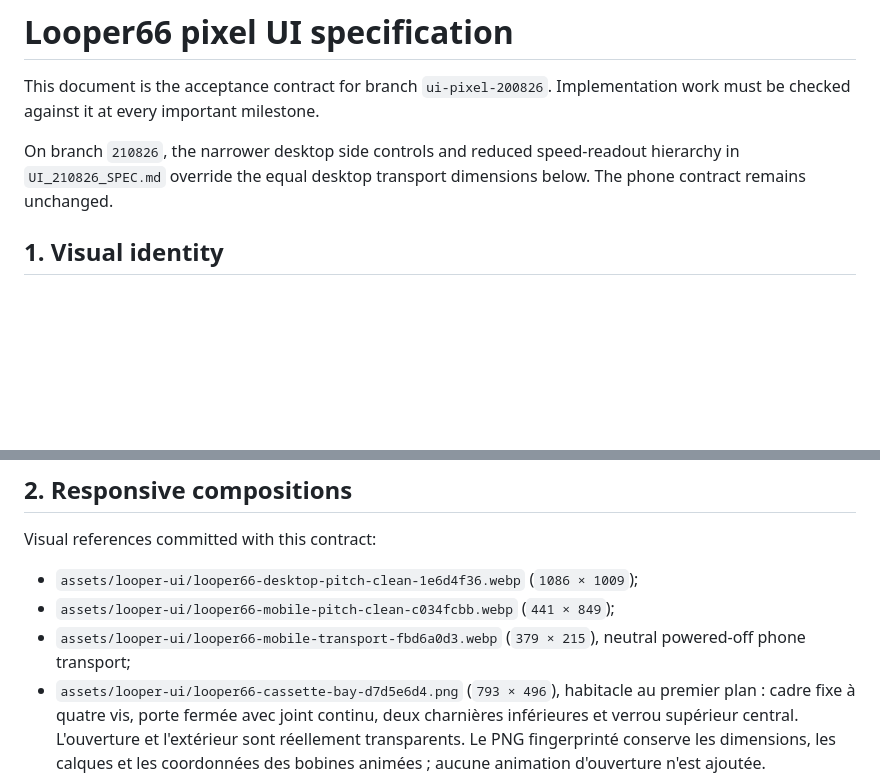
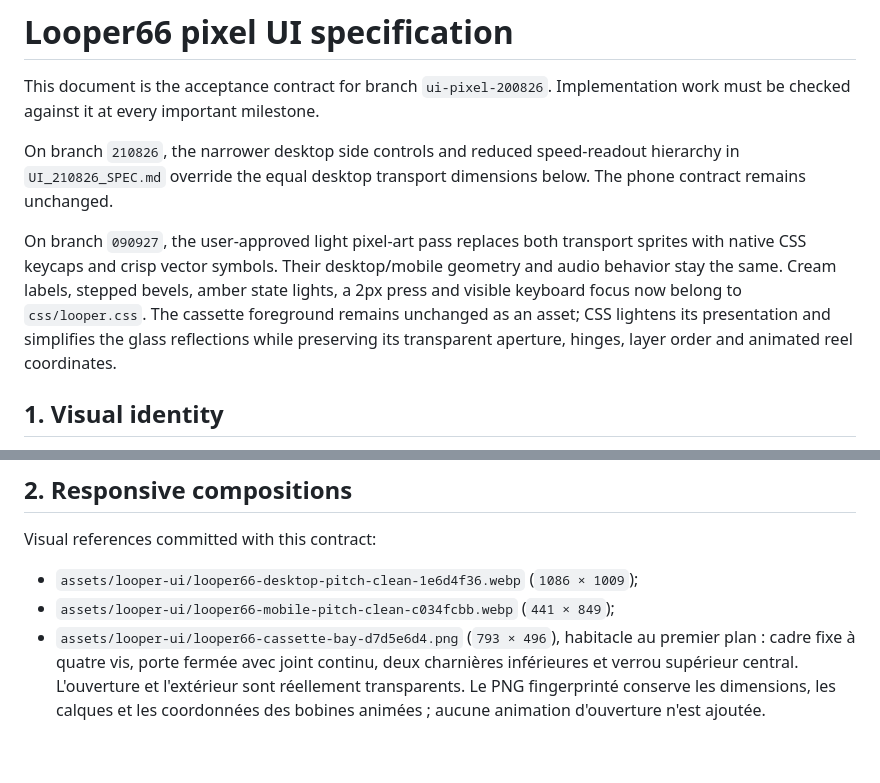
Before and after one commit to ASCK666/Looper_clean, a Markdown page: docs/UI_PIXEL_200826_SPEC.md, 2 parts joined by grey strips. Drawn GitHub-style; blank space fills up the shorter version.

Commit message:
docs(looper): record approved native pixel transport on 090927

```diff
--- a/docs/UI_PIXEL_200826_SPEC.md
+++ b/docs/UI_PIXEL_200826_SPEC.md
@@ -6,6 +6,14 @@ Implementation work must be checked against it at every important milestone.
 On branch `210826`, the narrower desktop side controls and reduced speed-readout
 hierarchy in `UI_210826_SPEC.md` override the equal desktop transport dimensions
 below. The phone contract remains unchanged.
+
+On branch `090927`, the user-approved light pixel-art pass replaces both
+transport sprites with native CSS keycaps and crisp vector symbols. Their
+desktop/mobile geometry and audio behavior stay the same. Cream labels, stepped
+bevels, amber state lights, a 2px press and visible keyboard focus now belong to
+`css/looper.css`. The cassette foreground remains unchanged as an asset; CSS
+lightens its presentation and simplifies the glass reflections while preserving
+its transparent aperture, hinges, layer order and animated reel coordinates.
 
 ## 1. Visual identity
 
@@ -26,7 +34,6 @@ Visual references committed with this contract:
 
 - `assets/looper-ui/looper66-desktop-pitch-clean-1e6d4f36.webp` (`1086 × 1009`);
 - `assets/looper-ui/looper66-mobile-pitch-clean-c034fcbb.webp` (`441 × 849`);
-- `assets/looper-ui/looper66-mobile-transport-fbd6a0d3.webp` (`379 × 215`), neutral powered-off phone transport;
 - `assets/looper-ui/looper66-cassette-bay-d7d5e6d4.png` (`793 × 496`), habitacle au premier plan : cadre fixe à quatre vis, porte fermée avec joint continu, deux charnières inférieures et verrou supérieur central. L'ouverture et l'extérieur sont réellement transparents. Le PNG fingerprinté conserve les dimensions, les calques et les coordonnées des bobines animées ; aucune animation d'ouverture n'est ajoutée.
 
 These files are the composition, spacing, material and typography references.
```
